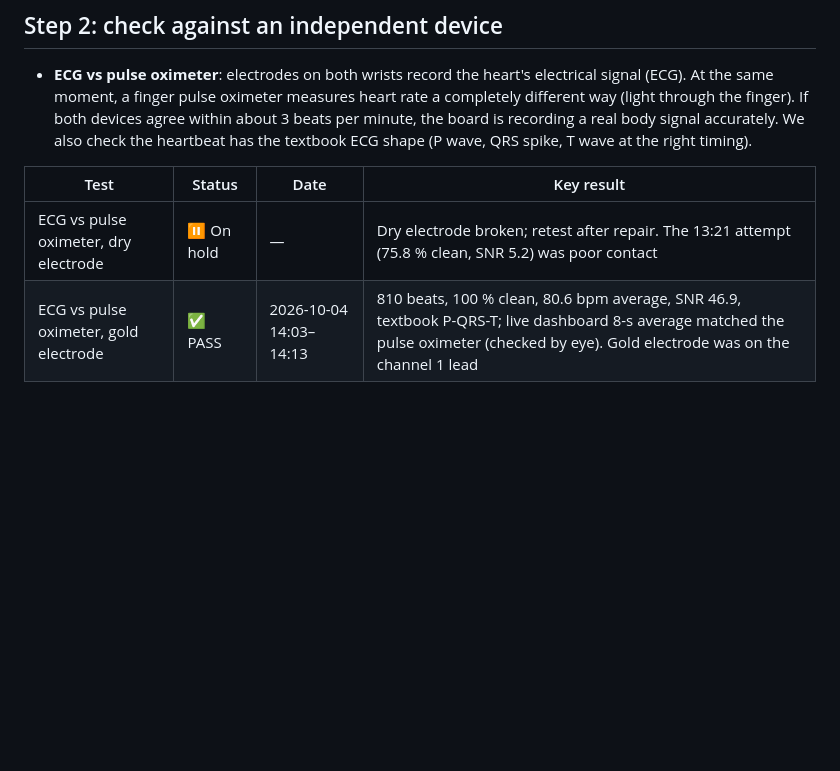
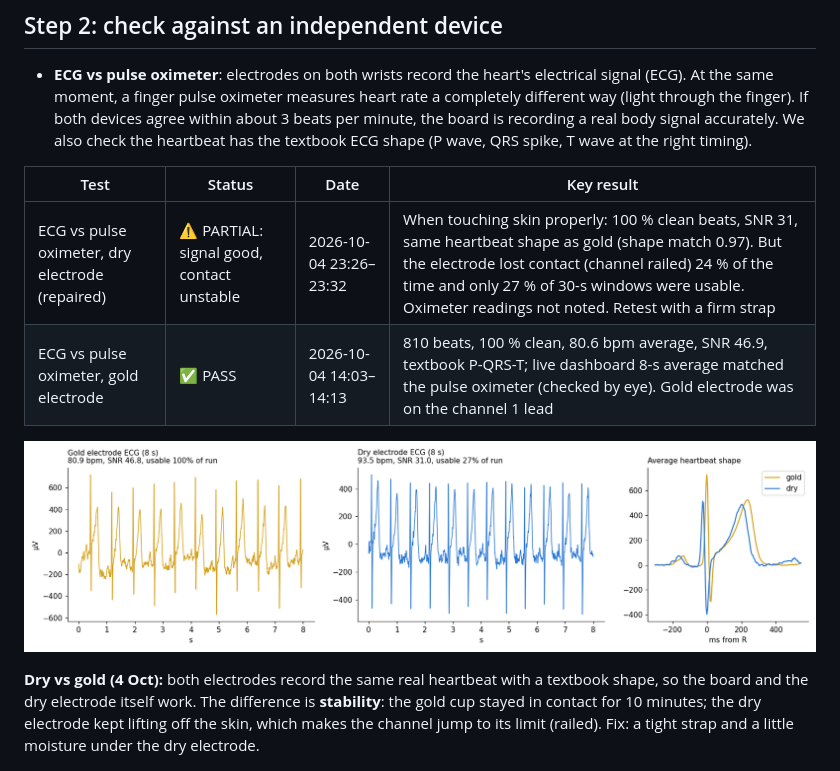
Before and after one commit to akshitagarwal123/openbci-cyton-validation, a Markdown page: notes/validation_tracker.md, the part around the change. Rendered like a GitHub page; pictures changed too: notes/images/ecg_dry_vs_gold_oct4.png (added); blank space fills up the shorter version.

```diff
--- a/notes/validation_tracker.md
+++ b/notes/validation_tracker.md
@@ -53,8 +53,12 @@ Like checking a weighing scale with a known 1 kg weight before weighing anything
 
 | Test | Status | Date | Key result |
 |---|---|---|---|
-| ECG vs pulse oximeter, dry electrode | ⏸ On hold | — | Dry electrode broken; retest after repair. The 13:21 attempt (75.8 % clean, SNR 5.2) was poor contact |
+| ECG vs pulse oximeter, dry electrode (repaired) | ⚠️ PARTIAL: signal good, contact unstable | 2026-10-04 23:26–23:32 | When touching skin properly: 100 % clean beats, SNR 31, same heartbeat shape as gold (shape match 0.97). But the electrode lost contact (channel railed) 24 % of the time and only 27 % of 30-s windows were usable. Oximeter readings not noted. Retest with a firm strap |
 | ECG vs pulse oximeter, gold electrode | ✅ PASS | 2026-10-04 14:03–14:13 | 810 beats, 100 % clean, 80.6 bpm average, SNR 46.9, textbook P-QRS-T; live dashboard 8-s average matched the pulse oximeter (checked by eye). Gold electrode was on the channel 1 lead |
+
+![Dry vs gold electrode ECG, 4 Oct: both show the same clean P-QRS-T beat; gold was usable for the whole 10 min, dry only 27 % of the time](images/ecg_dry_vs_gold_oct4.png)
+
+**Dry vs gold (4 Oct):** both electrodes record the same real heartbeat with a textbook shape, so the board and the dry electrode itself work. The difference is **stability**: the gold cup stayed in contact for 10 minutes; the dry electrode kept lifting off the skin, which makes the channel jump to its limit (railed). Fix: a tight strap and a little moisture under the dry electrode.
 
 ![Gold electrode ECG, 4 Oct: noisy and double-counted before 14:03, then ~80 bpm with 100 % clean beats after re-seating the electrode](images/ecg_dry_session_oct4.png)
 
```
Also changed, not shown: README.md (+1 -1 lines), notes/daily_log.md (+5 -0 lines), 3 other files.
